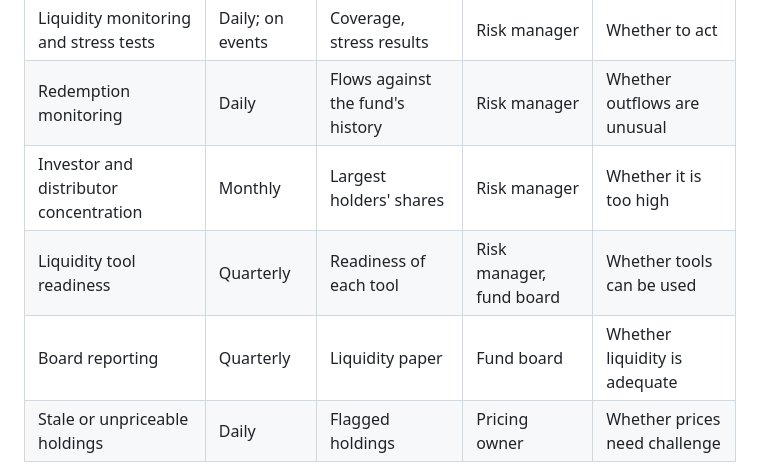
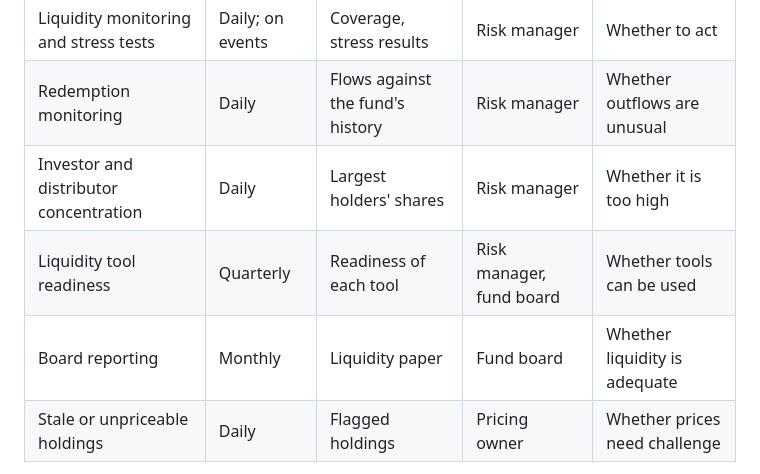
Before and after one commit to frankma/Risk, a Markdown page: pillars/liquidity-risk.md, the part around the change. Drawn GitHub-style.

```diff
--- a/pillars/liquidity-risk.md
+++ b/pillars/liquidity-risk.md
@@ -25,9 +25,9 @@ assets, are the means of doing so, and their readiness is part of the outcome.
 |---|---|---|---|---|
 | Liquidity monitoring and stress tests | Daily; on events | Coverage, stress results | Risk manager | Whether to act |
 | Redemption monitoring | Daily | Flows against the fund's history | Risk manager | Whether outflows are unusual |
-| Investor and distributor concentration | Monthly | Largest holders' shares | Risk manager | Whether it is too high |
+| Investor and distributor concentration | Daily | Largest holders' shares | Risk manager | Whether it is too high |
 | Liquidity tool readiness | Quarterly | Readiness of each tool | Risk manager, fund board | Whether tools can be used |
-| Board reporting | Quarterly | Liquidity paper | Fund board | Whether liquidity is adequate |
+| Board reporting | Monthly | Liquidity paper | Fund board | Whether liquidity is adequate |
 | Stale or unpriceable holdings | Daily | Flagged holdings | Pricing owner | Whether prices need challenge |
 
 Liquidity monitoring and stress testing is the flagship, because it is where the calendar-driven process leaves the
```
Also changed, not shown: framework/02-investment-risk.md (+2 -2 lines).
